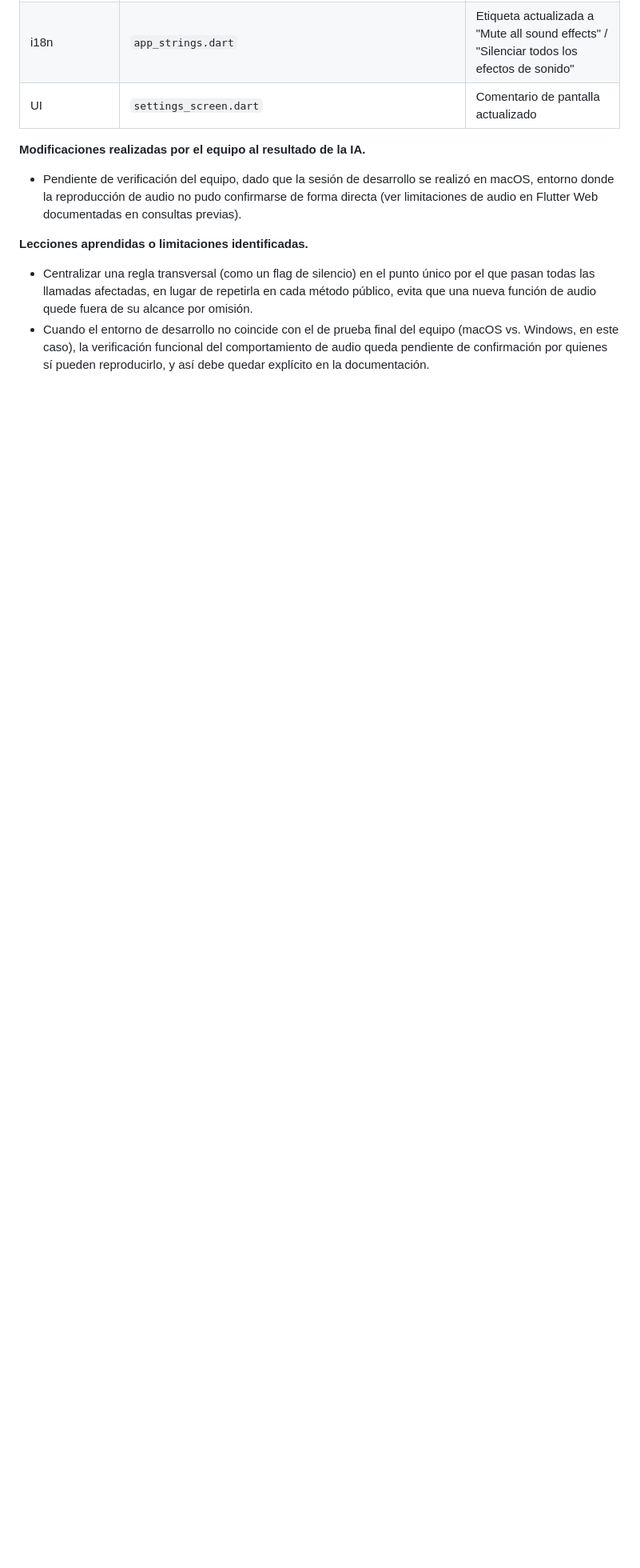
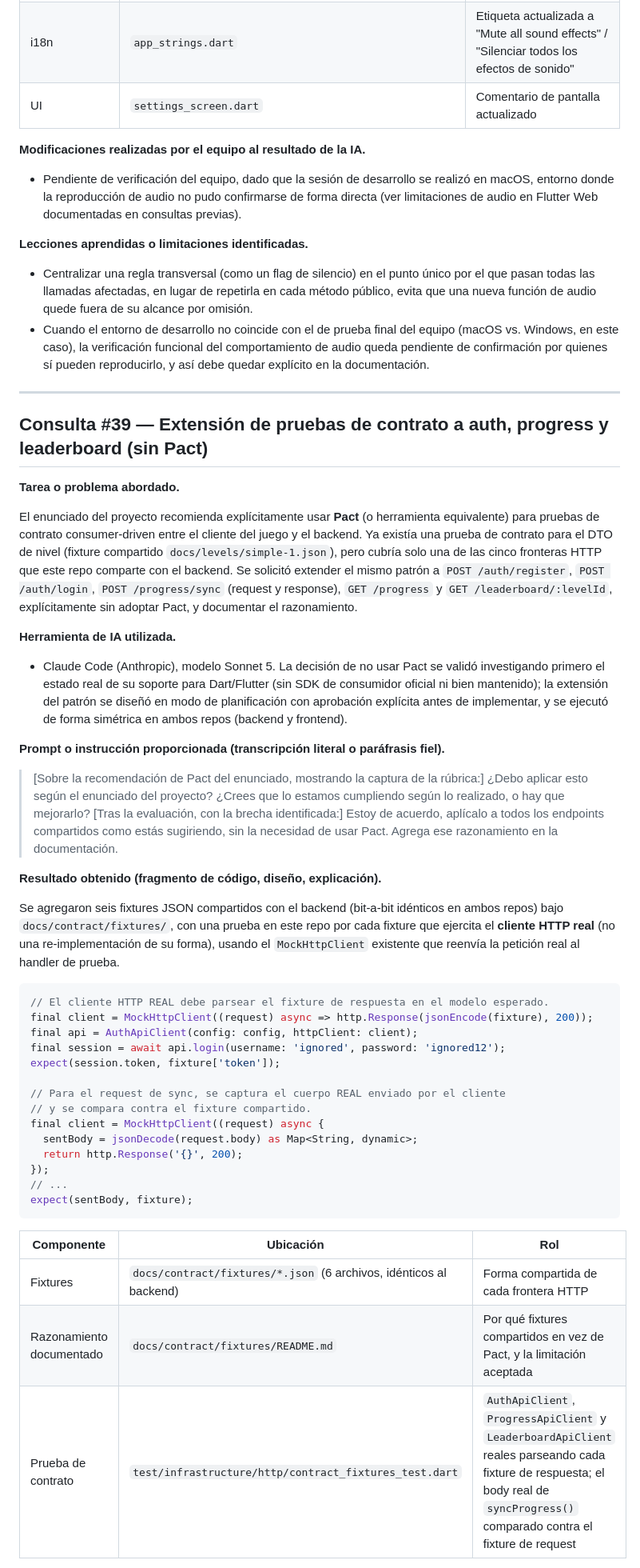
Before and after one commit to Mianjoy/Arrow-Maze-Escape-Puzzle, a Markdown page: AI_USAGE.md, the part around one of its changes. Shown at 80% size. Rendered like a GitHub page; blank space fills up the shorter version.

Commit message:
docs(ai-usage): log contract test extension to auth/progress/leaderboard (Consulta #39)

````diff
--- a/AI_USAGE.md
+++ b/AI_USAGE.md
@@ -1937,3 +1937,47 @@ Future<void> _playSfx(String bundleKey, {SystemSoundType? fallback}) async {
 
 - Centralizar una regla transversal (como un flag de silencio) en el punto único por el que pasan todas las llamadas afectadas, en lugar de repetirla en cada método público, evita que una nueva función de audio quede fuera de su alcance por omisión.
 - Cuando el entorno de desarrollo no coincide con el de prueba final del equipo (macOS vs. Windows, en este caso), la verificación funcional del comportamiento de audio queda pendiente de confirmación por quienes sí pueden reproducirlo, y así debe quedar explícito en la documentación.
+
+---
+
+## Consulta #39 — Extensión de pruebas de contrato a auth, progress y leaderboard (sin Pact)
+
+**Tarea o problema abordado.**
+
+El enunciado del proyecto recomienda explícitamente usar **Pact** (o herramienta equivalente) para pruebas de contrato consumer-driven entre el cliente del juego y el backend. Ya existía una prueba de contrato para el DTO de nivel (fixture compartido `docs/levels/simple-1.json`), pero cubría solo una de las cinco fronteras HTTP que este repo comparte con el backend. Se solicitó extender el mismo patrón a `POST /auth/register`, `POST /auth/login`, `POST /progress/sync` (request y response), `GET /progress` y `GET /leaderboard/:levelId`, explícitamente sin adoptar Pact, y documentar el razonamiento.
+
+**Herramienta de IA utilizada.**
+
+- Claude Code (Anthropic), modelo Sonnet 5. La decisión de no usar Pact se validó investigando primero el estado real de su soporte para Dart/Flutter (sin SDK de consumidor oficial ni bien mantenido); la extensión del patrón se diseñó en modo de planificación con aprobación explícita antes de implementar, y se ejecutó de forma simétrica en ambos repos (backend y frontend).
+
+**Prompt o instrucción proporcionada (transcripción literal o paráfrasis fiel).**
+
+> [Sobre la recomendación de Pact del enunciado, mostrando la captura de la rúbrica:] ¿Debo aplicar esto según el enunciado del proyecto? ¿Crees que lo estamos cumpliendo según lo realizado, o hay que mejorarlo? [Tras la evaluación, con la brecha identificada:] Estoy de acuerdo, aplícalo a todos los endpoints compartidos como estás sugiriendo, sin la necesidad de usar Pact. Agrega ese razonamiento en la documentación.
+
+**Resultado obtenido (fragmento de código, diseño, explicación).**
+
+Se agregaron seis fixtures JSON compartidos con el backend (bit-a-bit idénticos en ambos repos) bajo `docs/contract/fixtures/`, con una prueba en este repo por cada fixture que ejercita el **cliente HTTP real** (no una re-implementación de su forma), usando el `MockHttpClient` existente que reenvía la petición real al handler de prueba.
+
+```dart
+// El cliente HTTP REAL debe parsear el fixture de respuesta en el modelo esperado.
+final client = MockHttpClient((request) async => http.Response(jsonEncode(fixture), 200));
+final api = AuthApiClient(config: config, httpClient: client);
+final session = await api.login(username: 'ignored', password: 'ignored12');
+expect(session.token, fixture['token']);
+
+// Para el request de sync, se captura el cuerpo REAL enviado por el cliente
+// y se compara contra el fixture compartido.
+final client = MockHttpClient((request) async {
+  sentBody = jsonDecode(request.body) as Map<String, dynamic>;
+  return http.Response('{}', 200);
+});
+// ...
+expect(sentBody, fixture);
+```
+
+| Componente | Ubicación | Rol |
+|------------|-----------|-----|
+| Fixtures | `docs/contract/fixtures/*.json` (6 archivos, idénticos al backend) | Forma compartida de cada frontera HTTP |
+| Razonamiento documentado | `docs/contract/fixtures/README.md` | Por qué fixtures compartidos en vez de Pact, y la limitación aceptada |
+| Prueba de contrato | `test/infrastructure/http/contract_fixtures_test.dart` | `AuthApiClient`, `ProgressApiClient` y `LeaderboardApiClient` reales parseando cada fixture de respuesta; el body real de `syncProgress()` comparado contra el fixture de request |
+
````
Also changed, not shown: other parts of AI_USAGE.md (+11 -0 lines).
